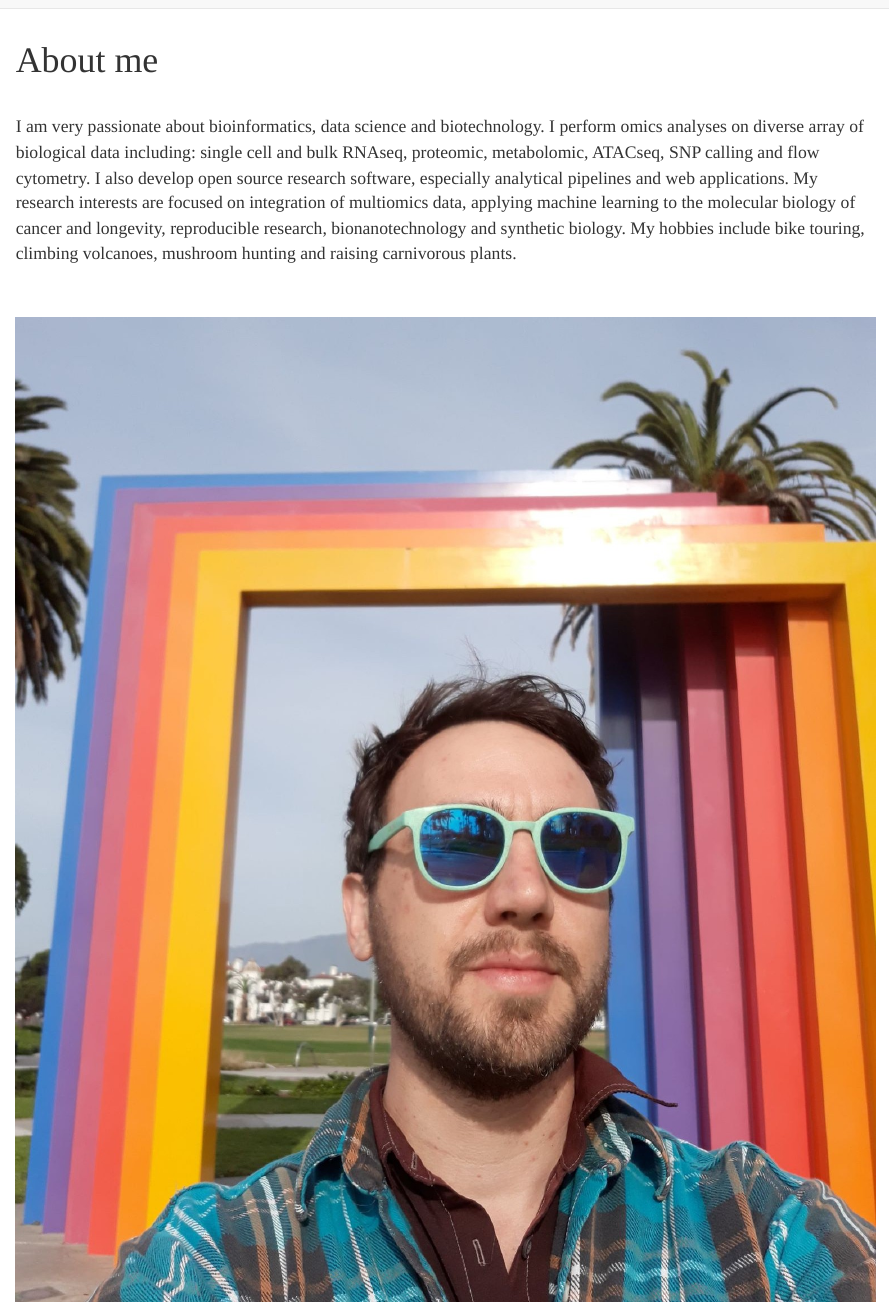
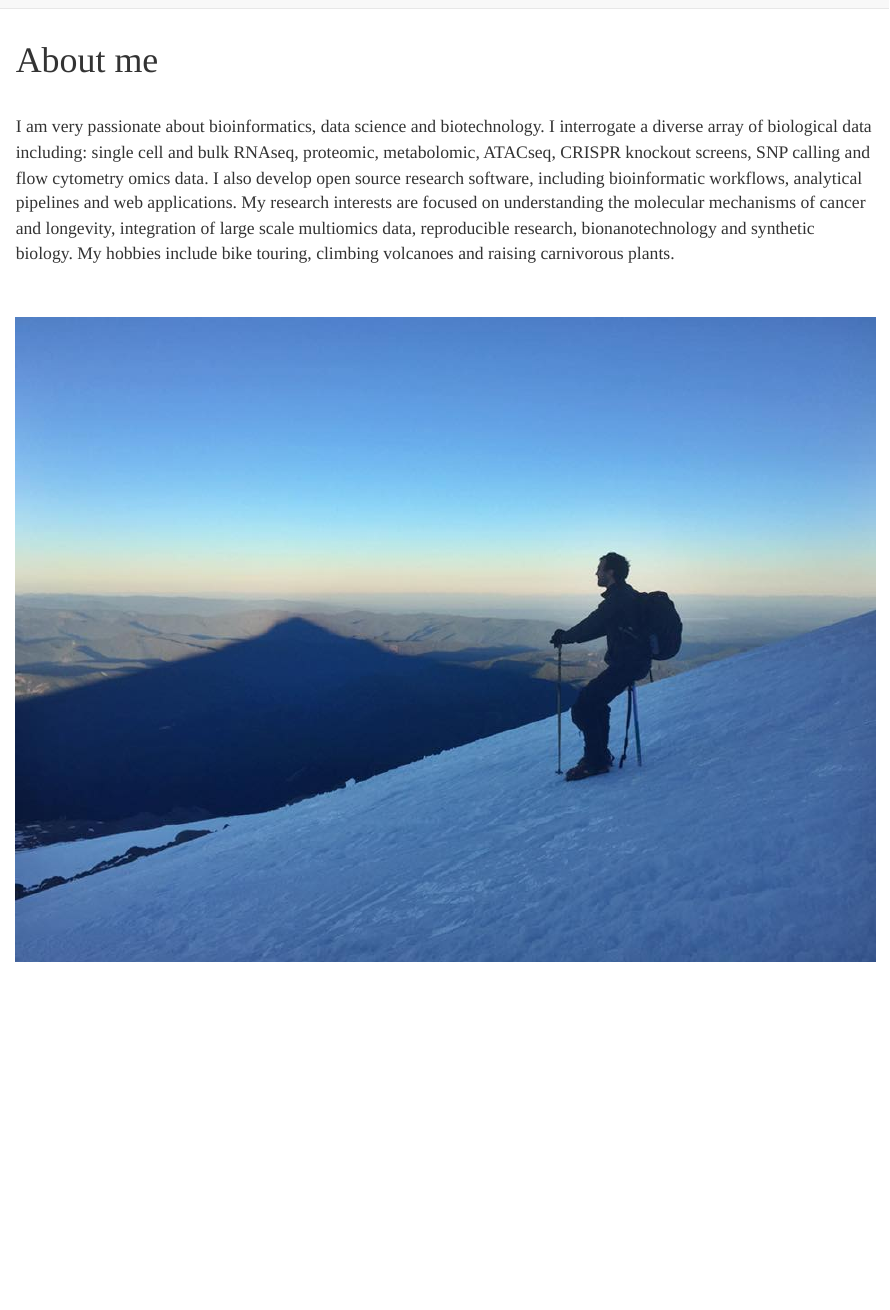
Before and after one commit to tfkillian/website, an R Markdown document (index.Rmd): the page in a window 1100 px wide, from its top. Rendered offline with R 4.5, knitr and Pandoc, with nearby package versions.

Commit message:
july 2021 updates

```diff
--- a/_site.yml
+++ b/_site.yml
@@ -9,6 +9,6 @@ navbar:
     - text: "Publications"
       href: publications.html
     - text: "CV"
-      href: Killian_CV_Feb_2021.pdf
+      href: ./pdfs/Killian_CV_June15_2021.pdf
     - text: "Contact"
       href: contact.html
--- a/index.Rmd
+++ b/index.Rmd
@@ -16,15 +16,15 @@ output:
 ---
 <br/>
 I am very passionate about bioinformatics, data science and biotechnology. I
-perform omics analyses on diverse array of biological data including: single
-cell and bulk RNAseq, proteomic, metabolomic, ATACseq, SNP calling and flow
-cytometry. I also develop open source research software, especially analytical
-pipelines and web applications. My research interests are focused on integration
-of multiomics data, applying machine learning to the molecular biology of cancer
-and longevity, reproducible research, bionanotechnology and synthetic biology.
-My hobbies include bike touring, climbing volcanoes, mushroom hunting and
-raising carnivorous plants.
+interrogate a diverse array of biological data including: single cell and bulk
+RNAseq, proteomic, metabolomic, ATACseq, CRISPR knockout screens, SNP calling
+and flow cytometry omics data. I also develop open source research software,
+including bioinformatic workflows, analytical pipelines and web applications. My
+research interests are focused on understanding the molecular mechanisms of
+cancer and longevity, integration of large scale multiomics data, reproducible
+research, bionanotechnology and synthetic biology. My hobbies include bike
+touring, climbing volcanoes and raising carnivorous plants.
 <br/>
 <br/>
 <br/>
-![](./me_image2.jpeg)
+![](./mountain.jpg)
```
Also changed, not shown: contact.Rmd (+8 -4 lines), projects.Rmd (+3 -3 lines), publications.Rmd (+1 -1 lines), mountain.jpg (added), pdfs/Killian_CV_June15_2021.pdf (added), 11 other files.
